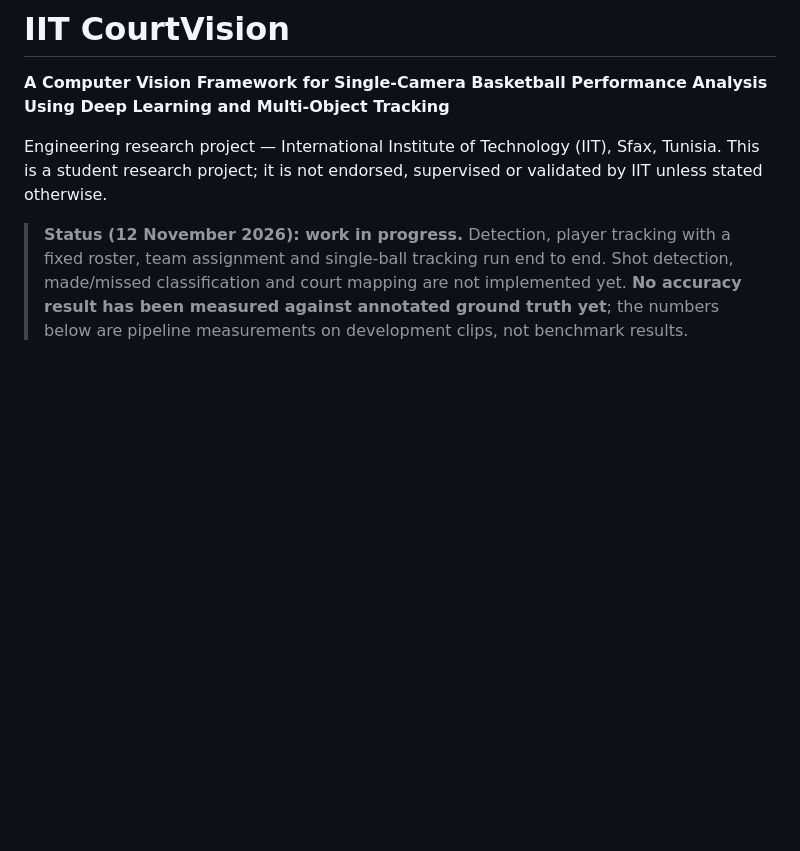
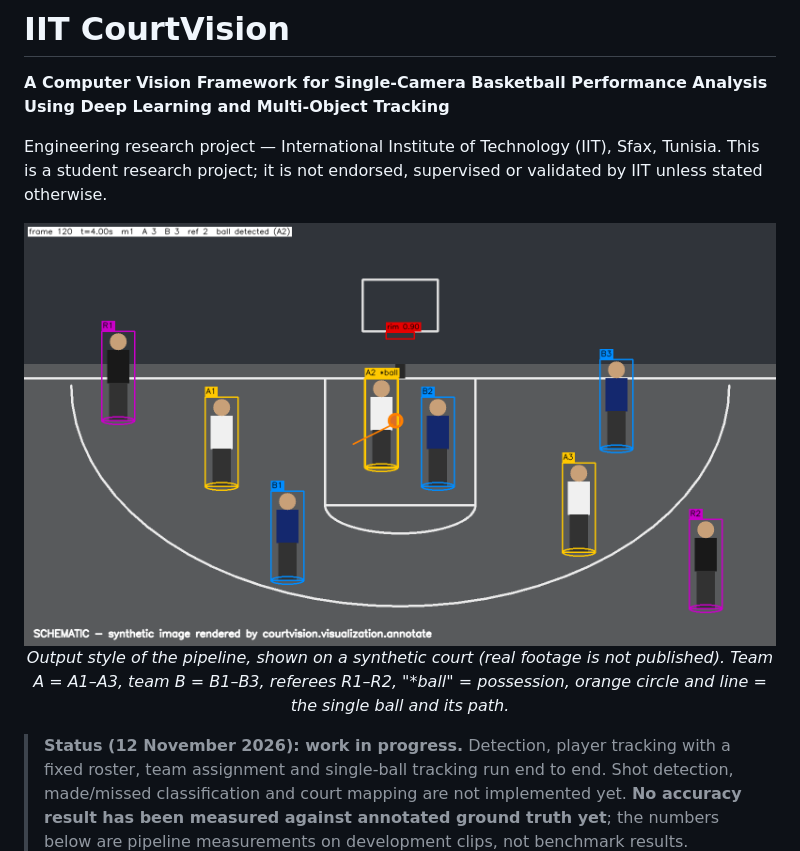
Before and after one commit to aymen-kamel/iit-courtvision_basketball, a Markdown page: README.md, the part around one of its changes. GitHub-like rendering; pictures changed too: docs/images/annotated_schematic.png (added); blank space fills up the shorter version.

```diff
--- a/README.md
+++ b/README.md
@@ -4,6 +4,13 @@
 
 Engineering research project — International Institute of Technology (IIT), Sfax, Tunisia.
 This is a student research project; it is not endorsed, supervised or validated by IIT unless stated otherwise.
+
+<p align="center">
+  <img src="docs/images/annotated_schematic.png" width="900"
+       alt="Schematic of the CourtVision output: two teams A1-A3 and B1-B3, referees R1-R2, one ball held by A2">
+  <br><em>Output style of the pipeline, shown on a synthetic court (real footage is not published).
+  Team A = A1–A3, team B = B1–B3, referees R1–R2, "*ball" = possession, orange circle and line = the single ball and its path.</em>
+</p>
 
 > **Status (12 November 2026): work in progress.** Detection, player tracking with a fixed roster, team
 > assignment and single-ball tracking run end to end. Shot detection, made/missed classification and court
```
Also changed, not shown: other parts of README.md (+19 -1 lines), docs/images/ball_states.png (added), docs/images/identity_coverage.png (added), docs/images/model_vram.png (added), 1 other file.
